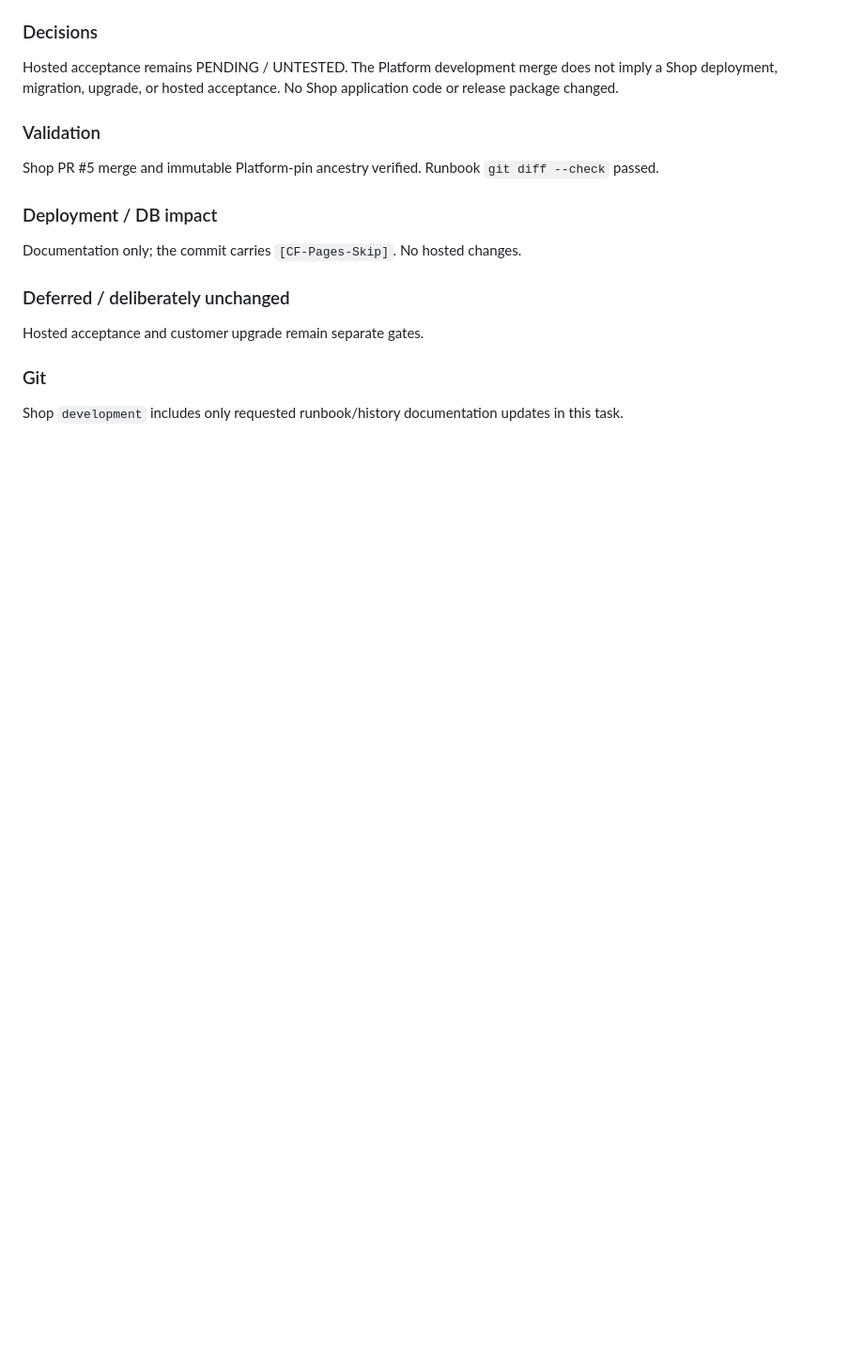
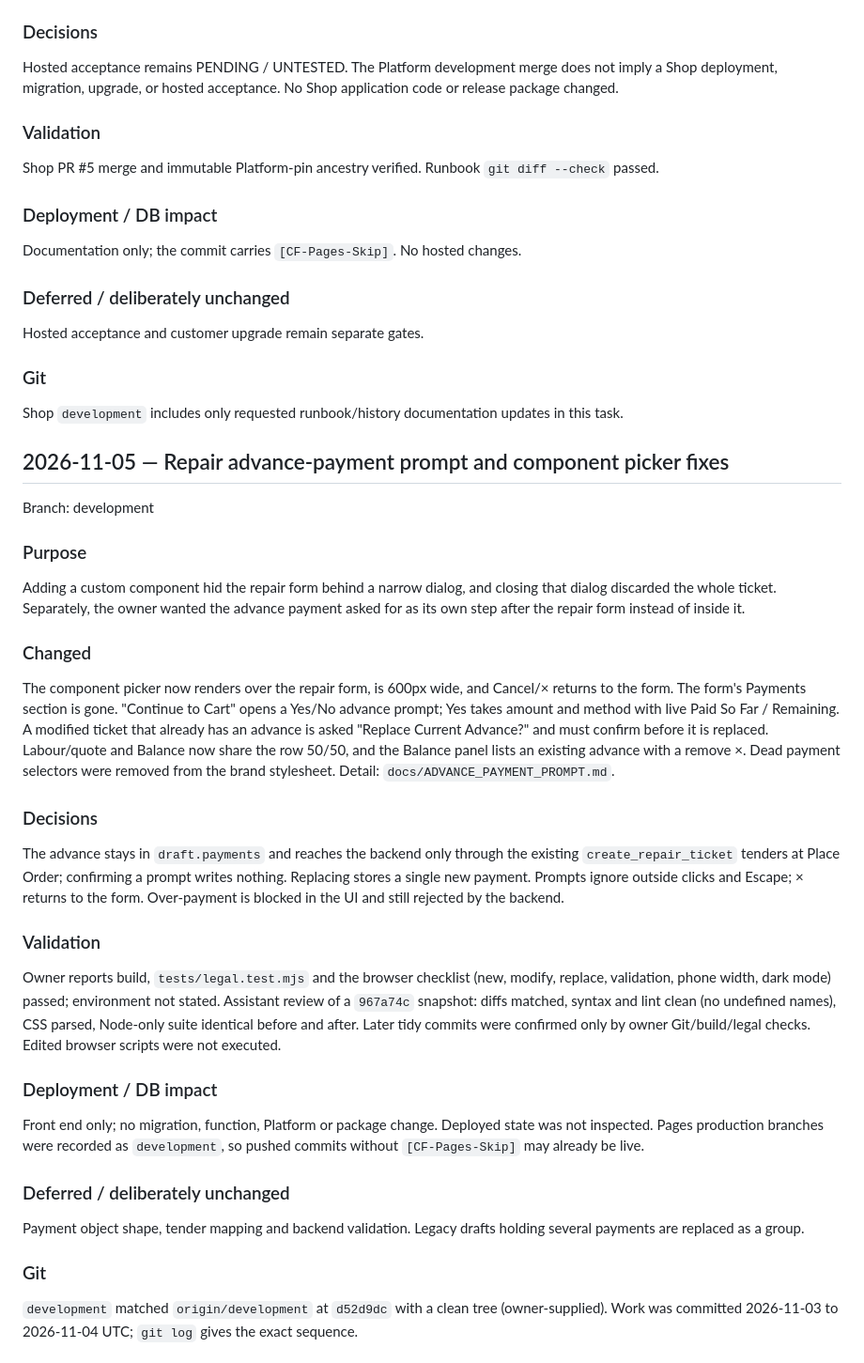
Before and after one commit to zaighaumrana/Orbitoshopv2-v1, a Markdown page: ENGINEERING_HISTORY.md, the part around one of its changes. Shown at 94% size. GitHub-like rendering; blank space fills up the shorter version.

Commit message:
Document account menu, Security settings and advance-payment prompt [CF-Pages-Skip]

```diff
--- a/ENGINEERING_HISTORY.md
+++ b/ENGINEERING_HISTORY.md
@@ -1946,3 +1946,21 @@ Documentation only; the commit carries `[CF-Pages-Skip]`. No hosted changes.
 Hosted acceptance and customer upgrade remain separate gates.
 ### Git
 Shop `development` includes only requested runbook/history documentation updates in this task.
+
+## 2026-11-05 — Repair advance-payment prompt and component picker fixes
+Branch: development
+### Purpose
+Adding a custom component hid the repair form behind a narrow dialog, and closing that dialog discarded the whole ticket. Separately, the owner wanted the advance payment asked for as its own step after the repair form instead of inside it.
+### Changed
+The component picker now renders over the repair form, is 600px wide, and Cancel/× returns to the form. The form's Payments section is gone. "Continue to Cart" opens a Yes/No advance prompt; Yes takes amount and method with live Paid So Far / Remaining. A modified ticket that already has an advance is asked "Replace Current Advance?" and must confirm before it is replaced. Labour/quote and Balance now share the row 50/50, and the Balance panel lists an existing advance with a remove ×. Dead payment selectors were removed from the brand stylesheet. Detail: `docs/ADVANCE_PAYMENT_PROMPT.md`.
+### Decisions
+The advance stays in `draft.payments` and reaches the backend only through the existing `create_repair_ticket` tenders at Place Order; confirming a prompt writes nothing. Replacing stores a single new payment. Prompts ignore outside clicks and Escape; × returns to the form. Over-payment is blocked in the UI and still rejected by the backend.
+### Validation
+Owner reports build, `tests/legal.test.mjs` and the browser checklist (new, modify, replace, validation, phone width, dark mode) passed; environment not stated. Assistant review of a `967a74c` snapshot: diffs matched, syntax and lint clean (no undefined names), CSS parsed, Node-only suite identical before and after. Later tidy commits were confirmed only by owner Git/build/legal checks. Edited browser scripts were not executed.
+### Deployment / DB impact
+Front end only; no migration, function, Platform or package change. Deployed state was not inspected. Pages production branches were recorded as `development`, so pushed commits without `[CF-Pages-Skip]` may already be live.
+### Deferred / deliberately unchanged
+Payment object shape, tender mapping and backend validation. Legacy drafts holding several payments are replaced as a group.
+### Git
+`development` matched `origin/development` at `d52d9dc` with a clean tree (owner-supplied). Work was committed 2026-11-03 to 2026-11-04 UTC; `git log` gives the exact sequence.
+
```
Also changed, not shown: other parts of ENGINEERING_HISTORY.md (+16 -0 lines), docs/ACCOUNT_MENU_AND_SECURITY.md (added, +101 -0 lines), docs/ADVANCE_PAYMENT_PROMPT.md (added, +76 -0 lines).
